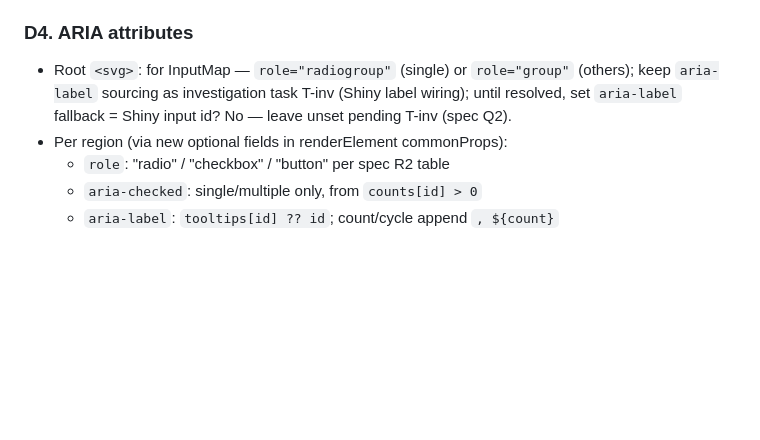
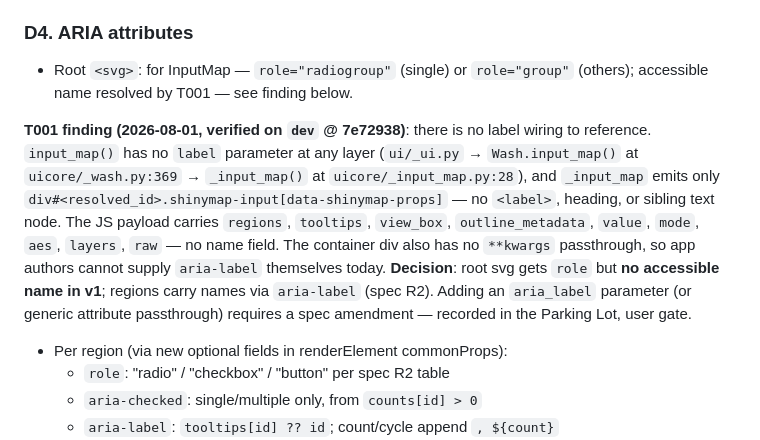
Before and after one commit to kenjisato/shinymap, a Markdown page: specs/003-accessibility/plan.md, the part around the change. GitHub-like rendering; blank space fills up the shorter version.

Commit message:
docs: record container accessible-name investigation (T001)
input_map() has no label parameter at any layer and _input_map emits only
the props div, so there is no label element to reference via
aria-labelledby and no attribute passthrough for app authors. Record the
finding in plan.md D4, fix T007 to state the root svg gets no aria-label,
and park the aria_label parameter as a spec amendment.

Co-Authored-By: Claude Opus 5 (1M context) <noreply@anthropic.com>

```diff
--- a/specs/003-accessibility/plan.md
+++ b/specs/003-accessibility/plan.md
@@ -61,9 +61,22 @@ One shared `handleKeyDown(id, event)` attached to each region:
 
 ### D4. ARIA attributes
 - Root `<svg>`: for InputMap — `role="radiogroup"` (single) or
-  `role="group"` (others); keep `aria-label` sourcing as investigation
-  task T-inv (Shiny label wiring); until resolved, set `aria-label`
-  fallback = Shiny input id? No — leave unset pending T-inv (spec Q2).
+  `role="group"` (others); accessible name resolved by T001 — see finding
+  below.
+
+**T001 finding (2026-08-01, verified on `dev` @ 7e72938)**: there is no
+label wiring to reference. `input_map()` has no `label` parameter at any
+layer (`ui/_ui.py` → `Wash.input_map()` at `uicore/_wash.py:369` →
+`_input_map()` at `uicore/_input_map.py:28`), and `_input_map` emits only
+`div#<resolved_id>.shinymap-input[data-shinymap-props]` — no `<label>`,
+heading, or sibling text node. The JS payload carries `regions`,
+`tooltips`, `view_box`, `outline_metadata`, `value`, `mode`, `aes`,
+`layers`, `raw` — no name field. The container div also has no `**kwargs`
+passthrough, so app authors cannot supply `aria-label` themselves today.
+**Decision**: root svg gets `role` but **no accessible name in v1**;
+regions carry names via `aria-label` (spec R2). Adding an `aria_label`
+parameter (or generic attribute passthrough) requires a spec amendment —
+recorded in the Parking Lot, user gate.
 - Per region (via new optional fields in renderElement commonProps):
   - `role`: "radio" / "checkbox" / "button" per spec R2 table
   - `aria-checked`: single/multiple only, from `counts[id] > 0`
```
Also changed, not shown: specs/003-accessibility/tasks.md (+8 -3 lines).
